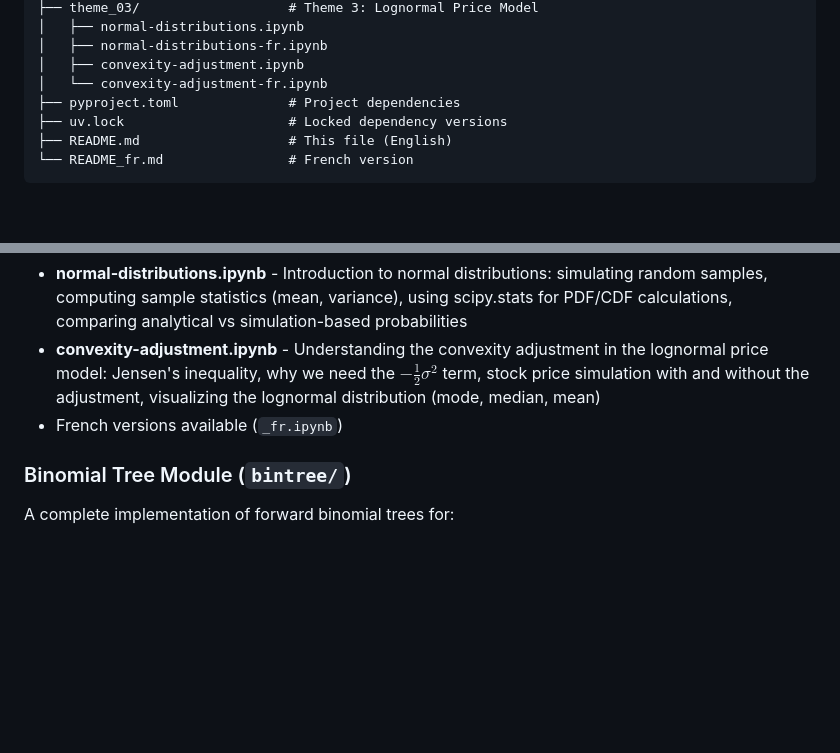
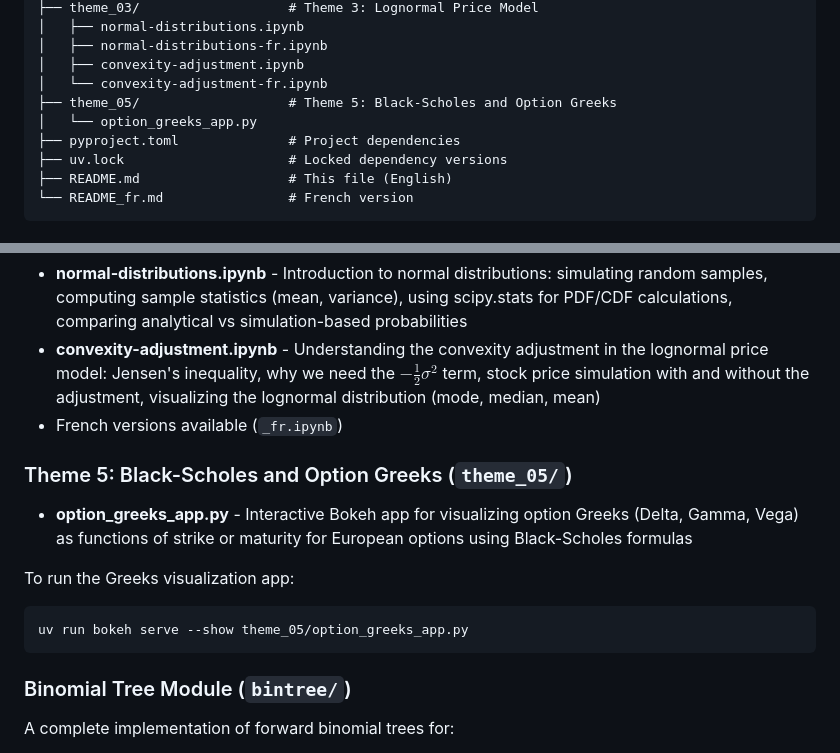
Before and after one commit to piotrek-orlowski/hecDerivativesMSc, a Markdown page: README.md, 2 parts joined by grey strips. Drawn GitHub-style; blank space fills up the shorter version.

````diff
--- a/README.md
+++ b/README.md
@@ -26,6 +26,8 @@ Python scripts and notebooks for derivatives and financial analysis courses.
 │   ├── normal-distributions-fr.ipynb
 │   ├── convexity-adjustment.ipynb
 │   └── convexity-adjustment-fr.ipynb
+├── theme_05/                   # Theme 5: Black-Scholes and Option Greeks
+│   └── option_greeks_app.py
 ├── pyproject.toml              # Project dependencies
 ├── uv.lock                     # Locked dependency versions
 ├── README.md                   # This file (English)
@@ -134,6 +136,15 @@ uv run bokeh serve --show theme_02/binomial_tree_practice_app.py
 - **convexity-adjustment.ipynb** - Understanding the convexity adjustment in the lognormal price model: Jensen's inequality, why we need the $-\frac{1}{2}\sigma^2$ term, stock price simulation with and without the adjustment, visualizing the lognormal distribution (mode, median, mean)
 - French versions available (`_fr.ipynb`)
 
+### Theme 5: Black-Scholes and Option Greeks (`theme_05/`)
+
+- **option_greeks_app.py** - Interactive Bokeh app for visualizing option Greeks (Delta, Gamma, Vega) as functions of strike or maturity for European options using Black-Scholes formulas
+
+To run the Greeks visualization app:
+```bash
+uv run bokeh serve --show theme_05/option_greeks_app.py
+```
+
 ### Binomial Tree Module (`bintree/`)
 
 A complete implementation of forward binomial trees for:
````
Also changed, not shown: README_fr.md (+11 -0 lines).
